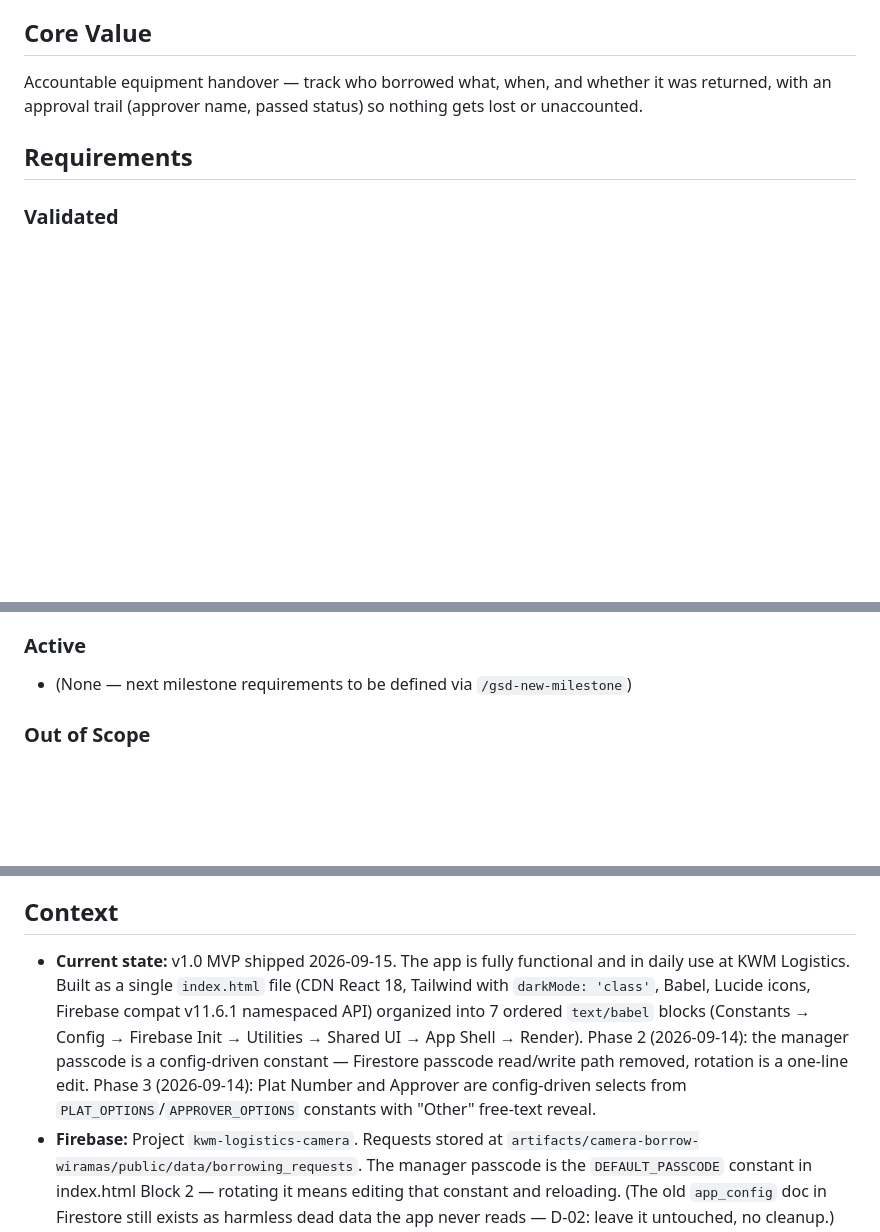
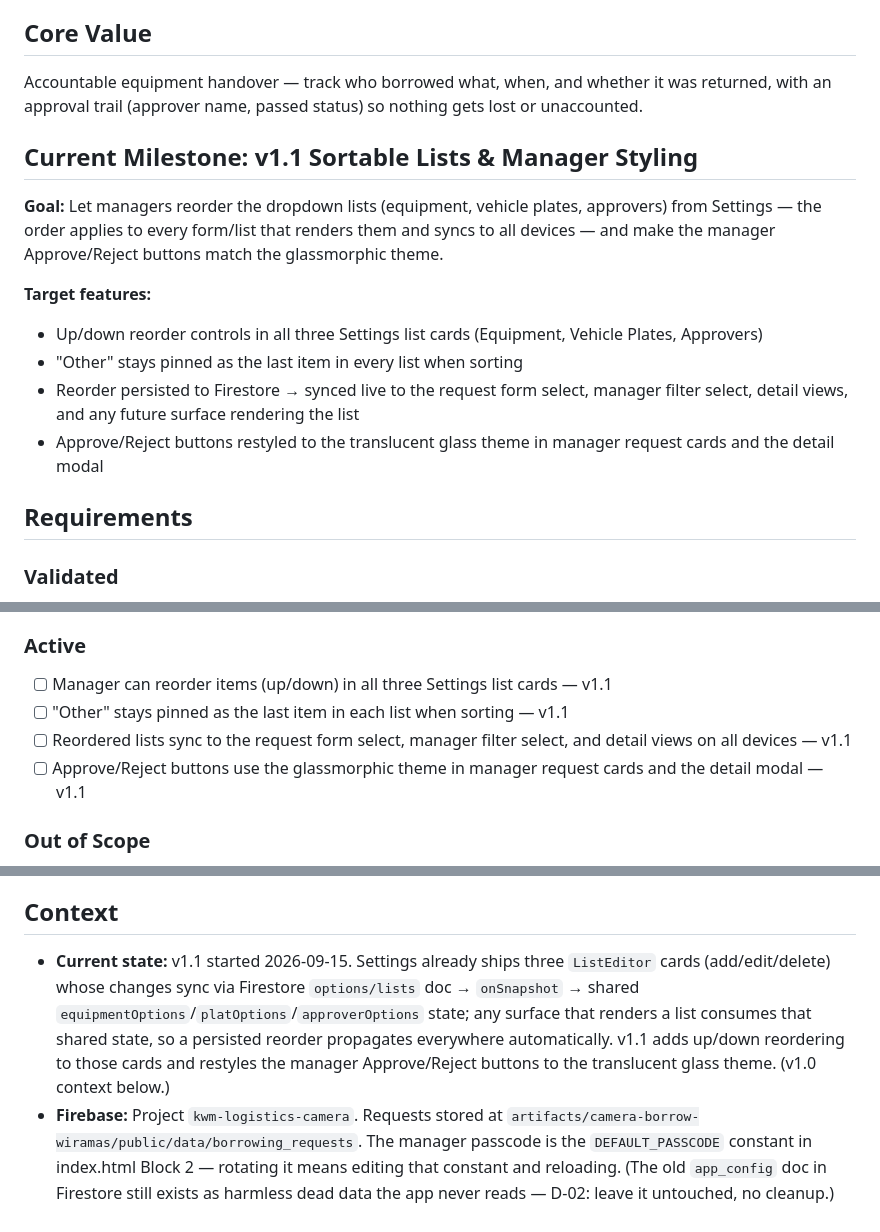
Before and after one commit to abdilhaiyan/kwm-log, a Markdown page: .planning/PROJECT.md, 3 parts joined by grey strips. Rendered like a GitHub page; blank space fills up the shorter version.

Commit message:
docs: start milestone v1.1 Sortable Lists & Manager Styling

```diff
--- a/.planning/PROJECT.md
+++ b/.planning/PROJECT.md
@@ -7,6 +7,16 @@ A mobile-first web app for KWM Logistics staff to request equipment (cameras, ve
 ## Core Value
 
 Accountable equipment handover — track who borrowed what, when, and whether it was returned, with an approval trail (approver name, passed status) so nothing gets lost or unaccounted.
+
+## Current Milestone: v1.1 Sortable Lists & Manager Styling
+
+**Goal:** Let managers reorder the dropdown lists (equipment, vehicle plates, approvers) from Settings — the order applies to every form/list that renders them and syncs to all devices — and make the manager Approve/Reject buttons match the glassmorphic theme.
+
+**Target features:**
+- Up/down reorder controls in all three Settings list cards (Equipment, Vehicle Plates, Approvers)
+- "Other" stays pinned as the last item in every list when sorting
+- Reorder persisted to Firestore → synced live to the request form select, manager filter select, detail views, and any future surface rendering the list
+- Approve/Reject buttons restyled to the translucent glass theme in manager request cards and the detail modal
 
 ## Requirements
 
@@ -40,7 +50,10 @@ Accountable equipment handover — track who borrowed what, when, and whether it
 
 <!-- Current scope. Building toward these. -->
 
-- (None — next milestone requirements to be defined via `/gsd-new-milestone`)
+- [ ] Manager can reorder items (up/down) in all three Settings list cards — v1.1
+- [ ] "Other" stays pinned as the last item in each list when sorting — v1.1
+- [ ] Reordered lists sync to the request form select, manager filter select, and detail views on all devices — v1.1
+- [ ] Approve/Reject buttons use the glassmorphic theme in manager request cards and the detail modal — v1.1
 
 ### Out of Scope
 
@@ -56,7 +69,7 @@ Accountable equipment handover — track who borrowed what, when, and whether it
 
 ## Context
 
-- **Current state:** v1.0 MVP shipped 2026-09-15. The app is fully functional and in daily use at KWM Logistics. Built as a single `index.html` file (CDN React 18, Tailwind with `darkMode: 'class'`, Babel, Lucide icons, Firebase compat v11.6.1 namespaced API) organized into 7 ordered `text/babel` blocks (Constants → Config → Firebase Init → Utilities → Shared UI → App Shell → Render). Phase 2 (2026-09-14): the manager passcode is a config-driven constant — Firestore passcode read/write path removed, rotation is a one-line edit. Phase 3 (2026-09-14): Plat Number and Approver are config-driven selects from `PLAT_OPTIONS`/`APPROVER_OPTIONS` constants with "Other" free-text reveal.
+- **Current state:** v1.1 started 2026-09-15. Settings already ships three `ListEditor` cards (add/edit/delete) whose changes sync via Firestore `options/lists` doc → `onSnapshot` → shared `equipmentOptions`/`platOptions`/`approverOptions` state; any surface that renders a list consumes that shared state, so a persisted reorder propagates everywhere automatically. v1.1 adds up/down reordering to those cards and restyles the manager Approve/Reject buttons to the translucent glass theme. (v1.0 context below.)
 - **Firebase:** Project `kwm-logistics-camera`. Requests stored at `artifacts/camera-borrow-wiramas/public/data/borrowing_requests`. The manager passcode is the `DEFAULT_PASSCODE` constant in index.html Block 2 — rotating it means editing that constant and reloading. (The old `app_config` doc in Firestore still exists as harmless dead data the app never reads — D-02: leave it untouched, no cleanup.)
 - **Deployment:** Served locally via `python -m http.server 8080`; staff access over LAN at `http://10.0.6.12:8080` (non-secure context — hence the clipboard fallback).
 - **Git:** Repo `https://github.com/abdilhaiyan/kwm-log`, branch `main`. v1.0 pushed (commit `cd2e0ed`). GitHub Pages: `https://abdilhaiyan.github.io/kwm-log/`.
```
Also changed, not shown: other parts of .planning/PROJECT.md (+1 -1 lines), .planning/STATE.md (+12 -15 lines).
